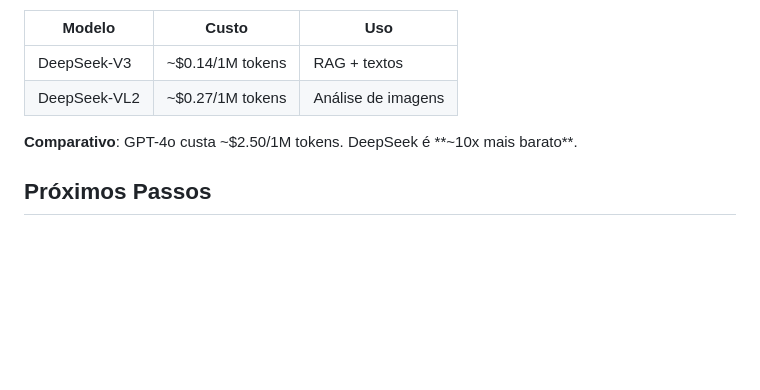
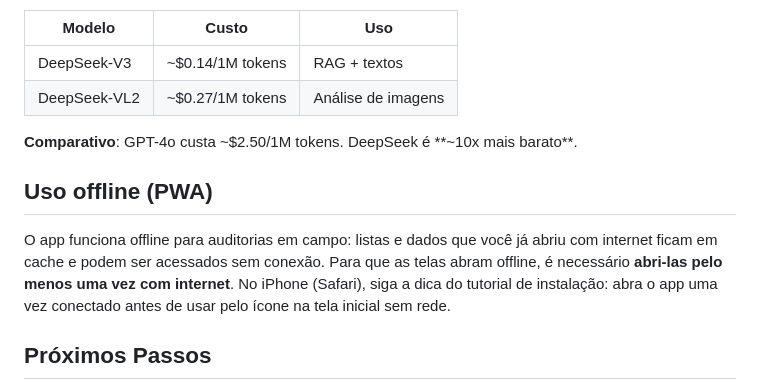
Before and after one commit to Takaharayuri122/chekai-app, a Markdown page: README.md, the part around the change. Drawn GitHub-style; blank space fills up the shorter version.

Commit message:
docs: requisito de uso offline (abrir telas com internet uma vez)
Co-authored-by: Cursor <cursoragent@cursor.com>

```diff
--- a/README.md
+++ b/README.md
@@ -216,6 +216,10 @@ Documentação disponível em: `http://localhost:3001/api/docs`
 
 **Comparativo**: GPT-4o custa ~$2.50/1M tokens. DeepSeek é **~10x mais barato**.
 
+## Uso offline (PWA)
+
+O app funciona offline para auditorias em campo: listas e dados que você já abriu com internet ficam em cache e podem ser acessados sem conexão. Para que as telas abram offline, é necessário **abri-las pelo menos uma vez com internet**. No iPhone (Safari), siga a dica do tutorial de instalação: abra o app uma vez conectado antes de usar pelo ícone na tela inicial sem rede.
+
 ## Próximos Passos
 
 1. [ ] Seed de legislações (RDC 216, 275)
```
